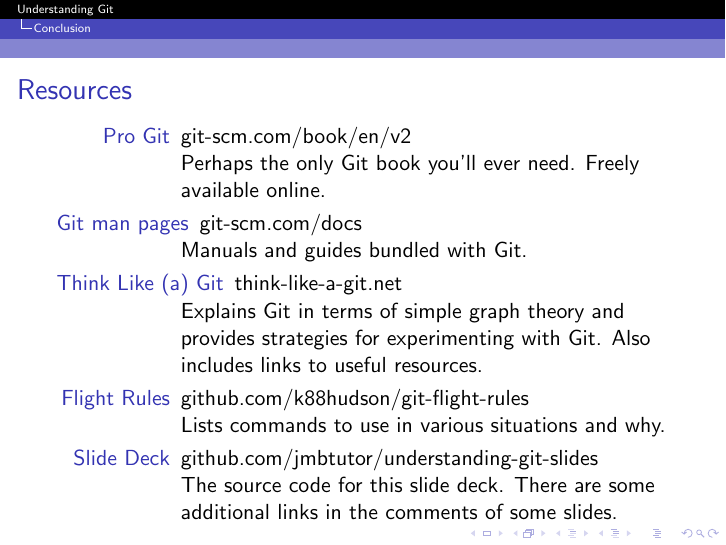
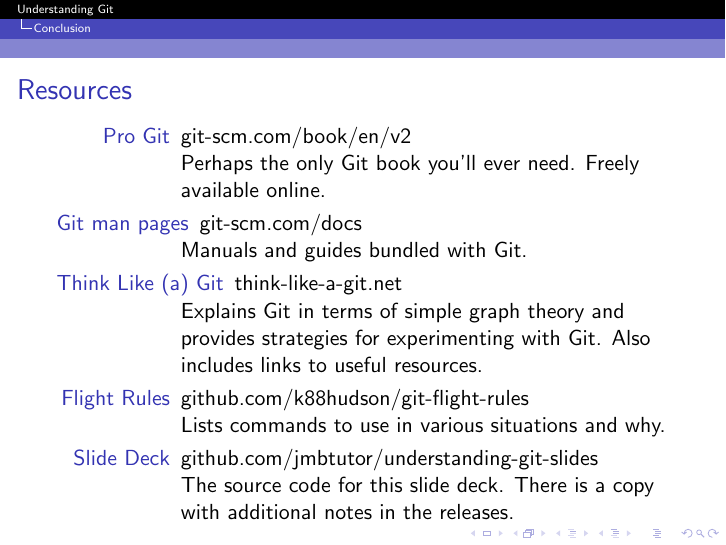
Before and after one commit to jmbtutor/understanding-git-slides, LaTeX slides (understanding-git.tex): page 76 of 76. Compiled offline with pdfLaTeX.

Commit message:
Replace mention of comments with notes
Now that there are notes, there are no more comments.

```diff
--- a/understanding-git.tex
+++ b/understanding-git.tex
@@ -1682,7 +1682,7 @@
     \item[Flight Rules] \href{https://github.com/k88hudson/git-flight-rules}{github.com/k88hudson/git-flight-rules}\\
       Lists commands to use in various situations and why. % Use this to practice visualizing.
     \item[Slide Deck] \href{https://github.com/jmbtutor/understanding-git-slides}{github.com/jmbtutor/understanding-git-slides}\\
-      The source code for this slide deck. There are some additional links in the comments of some slides.
+      The source code for this slide deck. There is a copy with additional notes in the releases.
   \end{description}
 \end{frame}
 \end{document}
```
